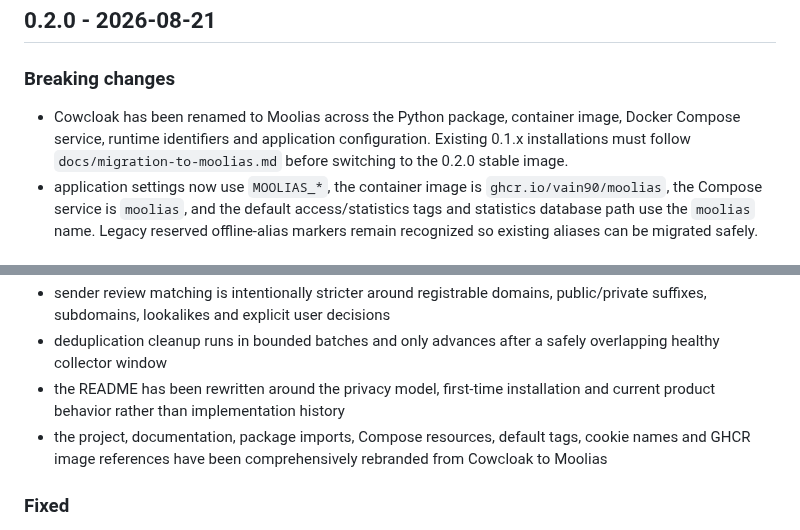
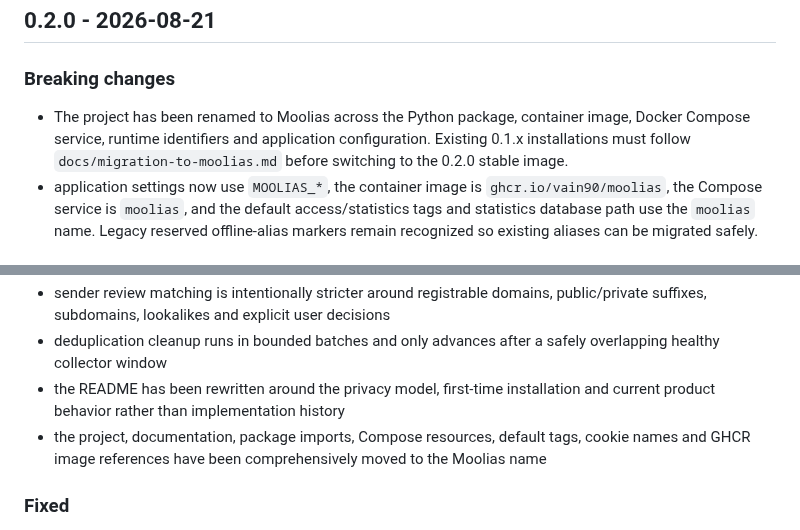
Before and after one commit to vain90/Cowcloak, a Markdown page: CHANGELOG.md, 2 parts joined by grey strips. GitHub-like rendering.

Commit message:
Keep legacy brand out of release changelog

```diff
--- a/CHANGELOG.md
+++ b/CHANGELOG.md
@@ -6,7 +6,7 @@ All notable changes to Moolias are documented here.
 
 ### Breaking changes
 
-- Cowcloak has been renamed to Moolias across the Python package, container image, Docker Compose service, runtime identifiers and application configuration. Existing 0.1.x installations must follow `docs/migration-to-moolias.md` before switching to the 0.2.0 stable image.
+- The project has been renamed to Moolias across the Python package, container image, Docker Compose service, runtime identifiers and application configuration. Existing 0.1.x installations must follow `docs/migration-to-moolias.md` before switching to the 0.2.0 stable image.
 - application settings now use `MOOLIAS_*`, the container image is `ghcr.io/vain90/moolias`, the Compose service is `moolias`, and the default access/statistics tags and statistics database path use the `moolias` name. Legacy reserved offline-alias markers remain recognized so existing aliases can be migrated safely.
 
 ### Added
@@ -31,7 +31,7 @@ All notable changes to Moolias are documented here.
 - sender review matching is intentionally stricter around registrable domains, public/private suffixes, subdomains, lookalikes and explicit user decisions
 - deduplication cleanup runs in bounded batches and only advances after a safely overlapping healthy collector window
 - the README has been rewritten around the privacy model, first-time installation and current product behavior rather than implementation history
-- the project, documentation, package imports, Compose resources, default tags, cookie names and GHCR image references have been comprehensively rebranded from Cowcloak to Moolias
+- the project, documentation, package imports, Compose resources, default tags, cookie names and GHCR image references have been comprehensively moved to the Moolias name
 
 ### Fixed
 
```
